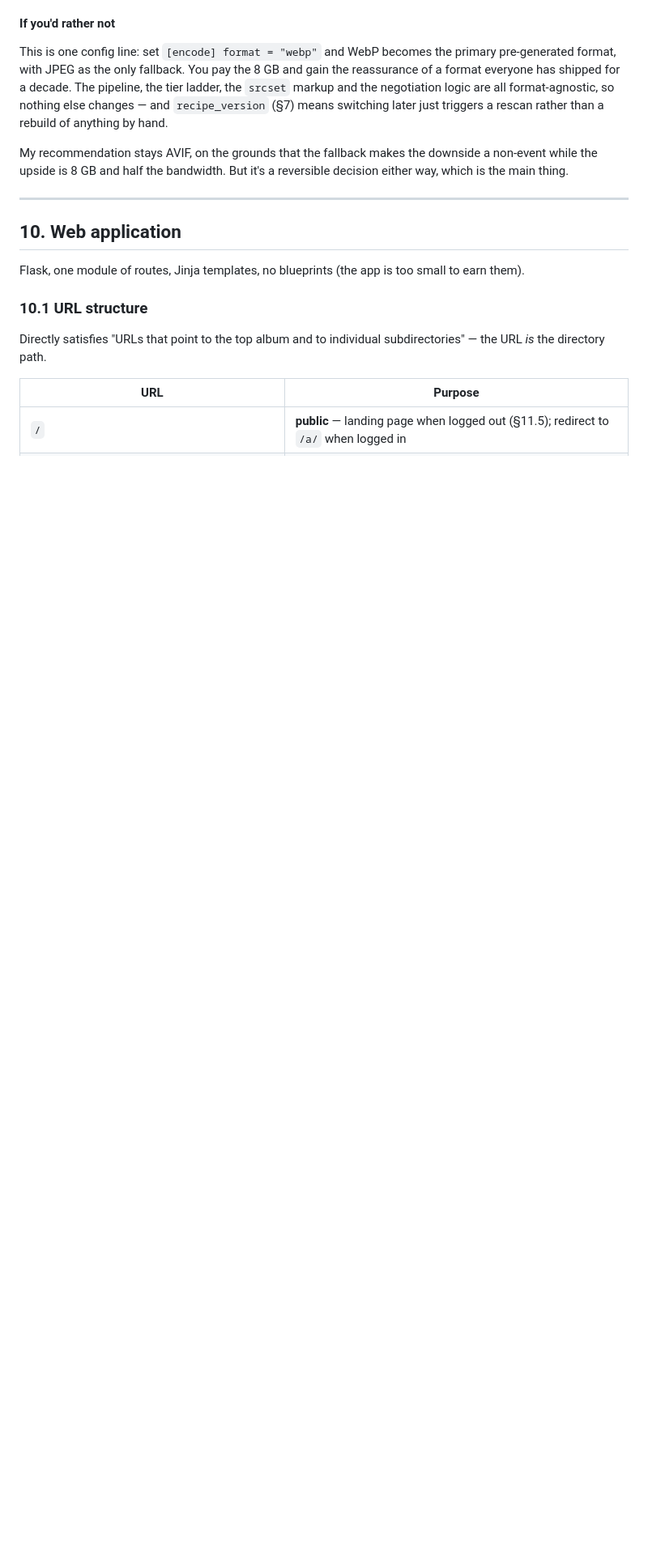
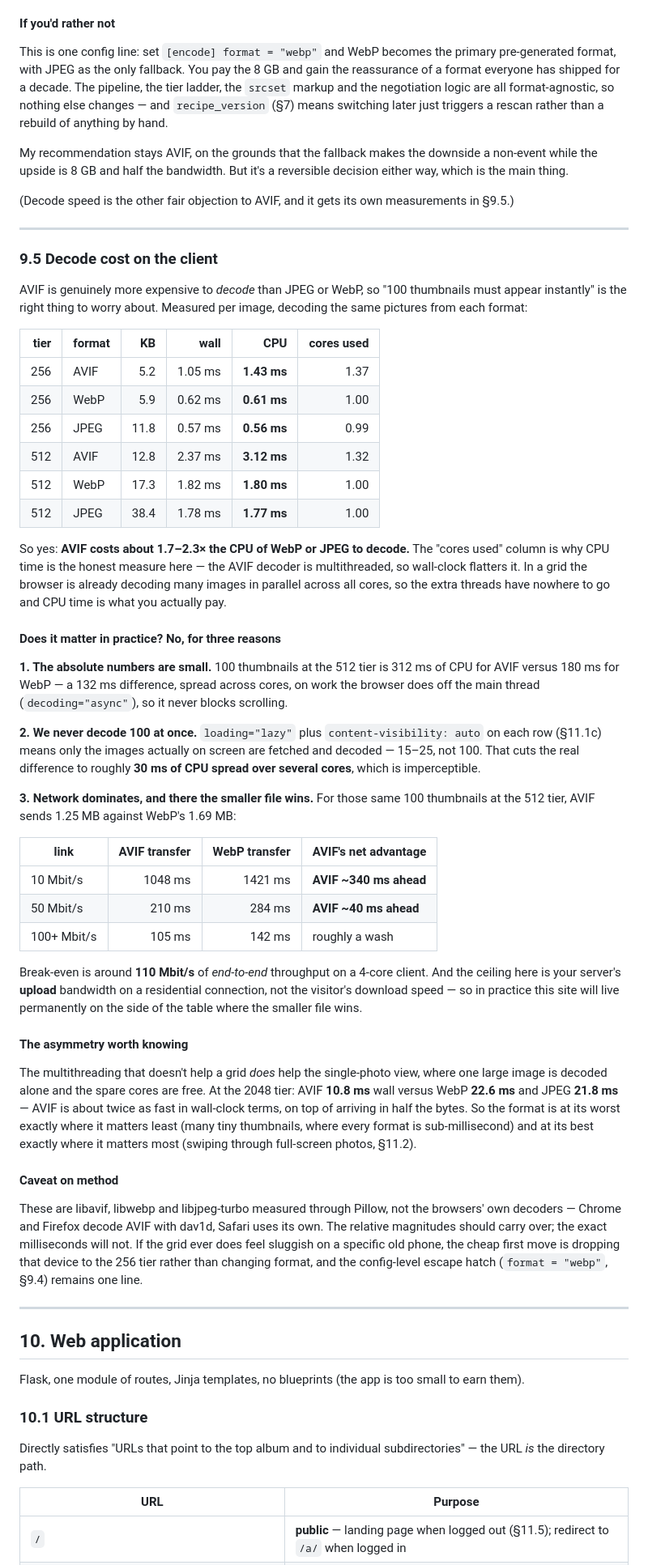
Before and after one commit to nyh/harelphotos, a Markdown page: DESIGN.md, the part around the change. Shown at 81% size. GitHub-like rendering; blank space fills up the shorter version.

Commit message:
Measure client-side decode cost of AVIF vs WebP vs JPEG
AVIF costs 1.7-2.3x the CPU of WebP/JPEG to decode. Measured in CPU time,
not wall time: the AVIF decoder is multithreaded (3.7 cores on a 2048px
image), which flatters wall-clock numbers but gains nothing in a grid where
the browser already saturates cores decoding images in parallel.

Not a practical problem: lazy loading bounds the work to what's on screen,
and transfer time dominates below ~110 Mbit/s end-to-end. The threading does
help the single-photo view, where AVIF decodes ~2x faster in wall-clock.

```diff
--- a/DESIGN.md
+++ b/DESIGN.md
@@ -830,6 +830,77 @@ hand.
 My recommendation stays AVIF, on the grounds that the fallback makes the
 downside a non-event while the upside is 8 GB and half the bandwidth. But it's
 a reversible decision either way, which is the main thing.
+
+(Decode speed is the other fair objection to AVIF, and it gets its own
+measurements in §9.5.)
+
+---
+
+### 9.5 Decode cost on the client
+
+AVIF is genuinely more expensive to *decode* than JPEG or WebP, so "100
+thumbnails must appear instantly" is the right thing to worry about. Measured
+per image, decoding the same pictures from each format:
+
+| tier | format | KB | wall | **CPU** | cores used |
+|---:|---|---:|---:|---:|---:|
+| 256 | AVIF | 5.2 | 1.05 ms | **1.43 ms** | 1.37 |
+| 256 | WebP | 5.9 | 0.62 ms | **0.61 ms** | 1.00 |
+| 256 | JPEG | 11.8 | 0.57 ms | **0.56 ms** | 0.99 |
+| 512 | AVIF | 12.8 | 2.37 ms | **3.12 ms** | 1.32 |
+| 512 | WebP | 17.3 | 1.82 ms | **1.80 ms** | 1.00 |
+| 512 | JPEG | 38.4 | 1.78 ms | **1.77 ms** | 1.00 |
+
+So yes: **AVIF costs about 1.7–2.3× the CPU of WebP or JPEG to decode.** The
+"cores used" column is why CPU time is the honest measure here — the AVIF
+decoder is multithreaded, so wall-clock flatters it. In a grid the browser is
+already decoding many images in parallel across all cores, so the extra threads
+have nowhere to go and CPU time is what you actually pay.
+
+#### Does it matter in practice? No, for three reasons
+
+**1. The absolute numbers are small.** 100 thumbnails at the 512 tier is 312 ms
+of CPU for AVIF versus 180 ms for WebP — a 132 ms difference, spread across
+cores, on work the browser does off the main thread (`decoding="async"`), so it
+never blocks scrolling.
+
+**2. We never decode 100 at once.** `loading="lazy"` plus `content-visibility:
+auto` on each row (§11.1c) means only the images actually on screen are
+fetched and decoded — 15–25, not 100. That cuts the real difference to roughly
+**30 ms of CPU spread over several cores**, which is imperceptible.
+
+**3. Network dominates, and there the smaller file wins.** For those same 100
+thumbnails at the 512 tier, AVIF sends 1.25 MB against WebP's 1.69 MB:
+
+| link | AVIF transfer | WebP transfer | AVIF's net advantage |
+|---|---:|---:|---|
+| 10 Mbit/s | 1048 ms | 1421 ms | **AVIF ~340 ms ahead** |
+| 50 Mbit/s | 210 ms | 284 ms | **AVIF ~40 ms ahead** |
+| 100+ Mbit/s | 105 ms | 142 ms | roughly a wash |
+
+Break-even is around **110 Mbit/s** of *end-to-end* throughput on a 4-core
+client. And the ceiling here is your server's **upload** bandwidth on a
+residential connection, not the visitor's download speed — so in practice this
+site will live permanently on the side of the table where the smaller file wins.
+
+#### The asymmetry worth knowing
+
+The multithreading that doesn't help a grid *does* help the single-photo view,
+where one large image is decoded alone and the spare cores are free. At the 2048
+tier: AVIF **10.8 ms** wall versus WebP **22.6 ms** and JPEG **21.8 ms** — AVIF
+is about twice as fast in wall-clock terms, on top of arriving in half the
+bytes. So the format is at its worst exactly where it matters least (many tiny
+thumbnails, where every format is sub-millisecond) and at its best exactly where
+it matters most (swiping through full-screen photos, §11.2).
+
+#### Caveat on method
+
+These are libavif, libwebp and libjpeg-turbo measured through Pillow, not the
+browsers' own decoders — Chrome and Firefox decode AVIF with dav1d, Safari uses
+its own. The relative magnitudes should carry over; the exact milliseconds will
+not. If the grid ever does feel sluggish on a specific old phone, the cheap
+first move is dropping that device to the 256 tier rather than changing format,
+and the config-level escape hatch (`format = "webp"`, §9.4) remains one line.
 
 ---
 
```
